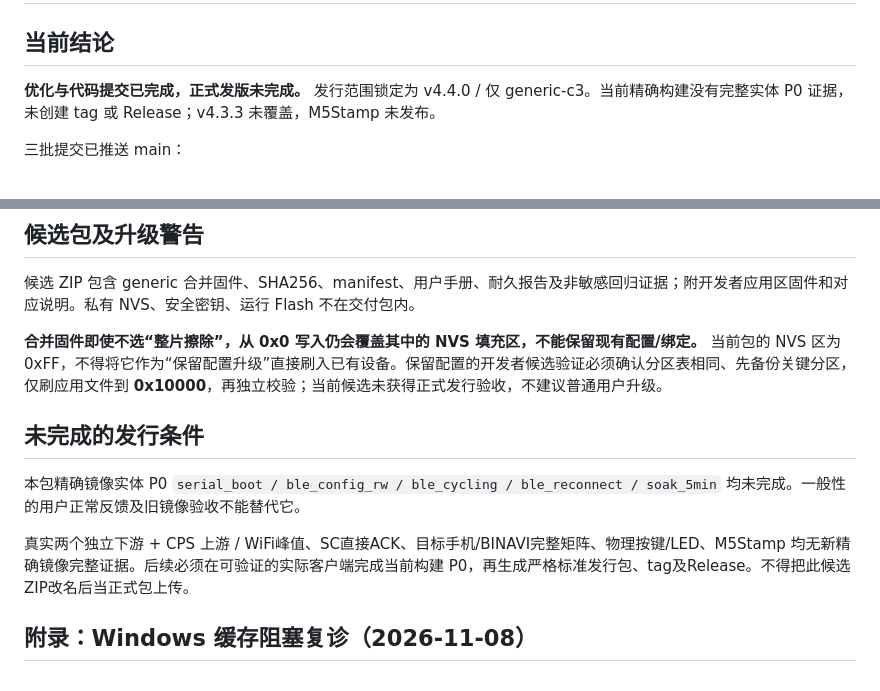
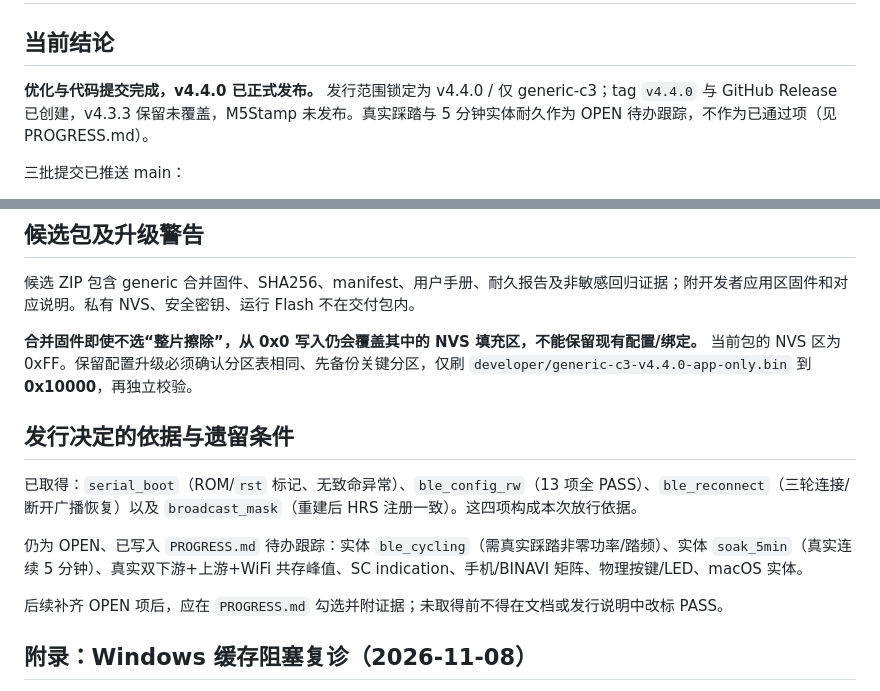
Before and after one commit to MengEn-Ink/bikepower-c, a Markdown page: docs/dev/52-release-440-closeout.md, 2 parts joined by grey strips. Rendered like a GitHub page.

```diff
--- a/docs/dev/52-release-440-closeout.md
+++ b/docs/dev/52-release-440-closeout.md
@@ -2,7 +2,7 @@
 
 ## 当前结论
 
-**优化与代码提交已完成，正式发版未完成。** 发行范围锁定为 v4.4.0 / 仅 generic-c3。当前精确构建没有完整实体 P0 证据，未创建 tag 或 Release；v4.3.3 未覆盖，M5Stamp 未发布。
+**优化与代码提交完成，v4.4.0 已正式发布。** 发行范围锁定为 v4.4.0 / 仅 generic-c3；tag `v4.4.0` 与 GitHub Release 已创建，v4.3.3 保留未覆盖，M5Stamp 未发布。真实踩踏与 5 分钟实体耐久作为 OPEN 待办跟踪，不作为已通过项（见 PROGRESS.md）。
 
 三批提交已推送 main：
 - `5bbb374`：双下游 + 单 CPS 上游、会话隔离和停止恢复。
@@ -53,13 +53,15 @@
 
 候选 ZIP 包含 generic 合并固件、SHA256、manifest、用户手册、耐久报告及非敏感回归证据；附开发者应用区固件和对应说明。私有 NVS、安全密钥、运行 Flash 不在交付包内。
 
-**合并固件即使不选“整片擦除”，从 0x0 写入仍会覆盖其中的 NVS 填充区，不能保留现有配置/绑定。** 当前包的 NVS 区为 0xFF，不得将它作为“保留配置升级”直接刷入已有设备。保留配置的开发者候选验证必须确认分区表相同、先备份关键分区，仅刷应用文件到 **0x10000**，再独立校验；当前候选未获得正式发行验收，不建议普通用户升级。
+**合并固件即使不选“整片擦除”，从 0x0 写入仍会覆盖其中的 NVS 填充区，不能保留现有配置/绑定。** 当前包的 NVS 区为 0xFF。保留配置升级必须确认分区表相同、先备份关键分区，仅刷 `developer/generic-c3-v4.4.0-app-only.bin` 到 **0x10000**，再独立校验。
 
-## 未完成的发行条件
+## 发行决定的依据与遗留条件
 
-本包精确镜像实体 P0 `serial_boot / ble_config_rw / ble_cycling / ble_reconnect / soak_5min` 均未完成。一般性的用户正常反馈及旧镜像验收不能替代它。
+已取得：`serial_boot`（ROM/`rst` 标记、无致命异常）、`ble_config_rw`（13 项全 PASS）、`ble_reconnect`（三轮连接/断开广播恢复）以及 `broadcast_mask`（重建后 HRS 注册一致）。这四项构成本次放行依据。
 
-真实两个独立下游 + CPS 上游 / WiFi峰值、SC直接ACK、目标手机/BINAVI完整矩阵、物理按键/LED、M5Stamp 均无新精确镜像完整证据。后续必须在可验证的实际客户端完成当前构建 P0，再生成严格标准发行包、tag及Release。不得把此候选ZIP改名后当正式包上传。
+仍为 OPEN、已写入 `PROGRESS.md` 待办跟踪：实体 `ble_cycling`（需真实踩踏非零功率/踏频）、实体 `soak_5min`（真实连续 5 分钟）、真实双下游+上游+WiFi 共存峰值、SC indication、手机/BINAVI 矩阵、物理按键/LED、macOS 实体。
+
+后续补齐 OPEN 项后，应在 `PROGRESS.md` 勾选并附证据；未取得前不得在文档或发行说明中改标 PASS。
 
 ## 附录：Windows 缓存阻塞复诊（2026-11-08）
 
```
Also changed, not shown: CHANGELOG.md (+6 -1 lines), PROGRESS.md (+19 -1 lines).
